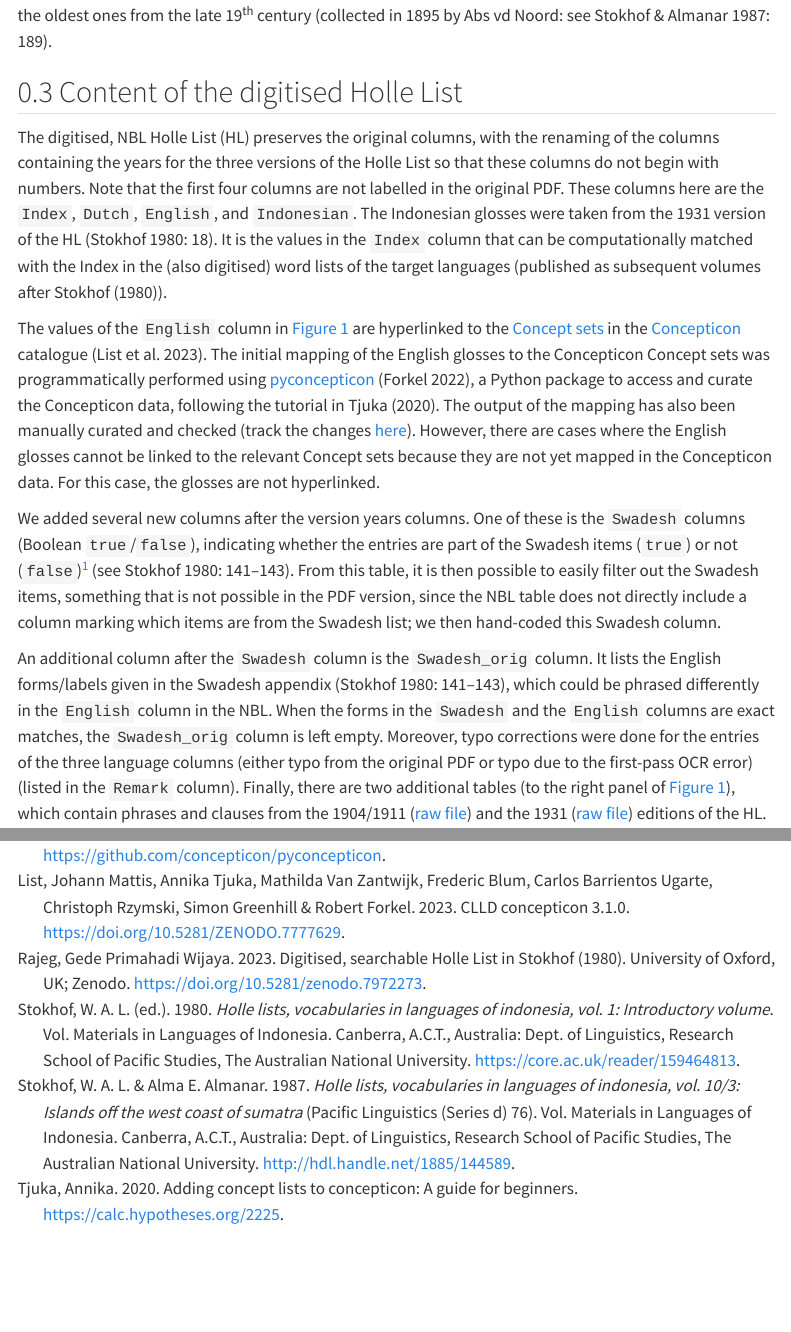
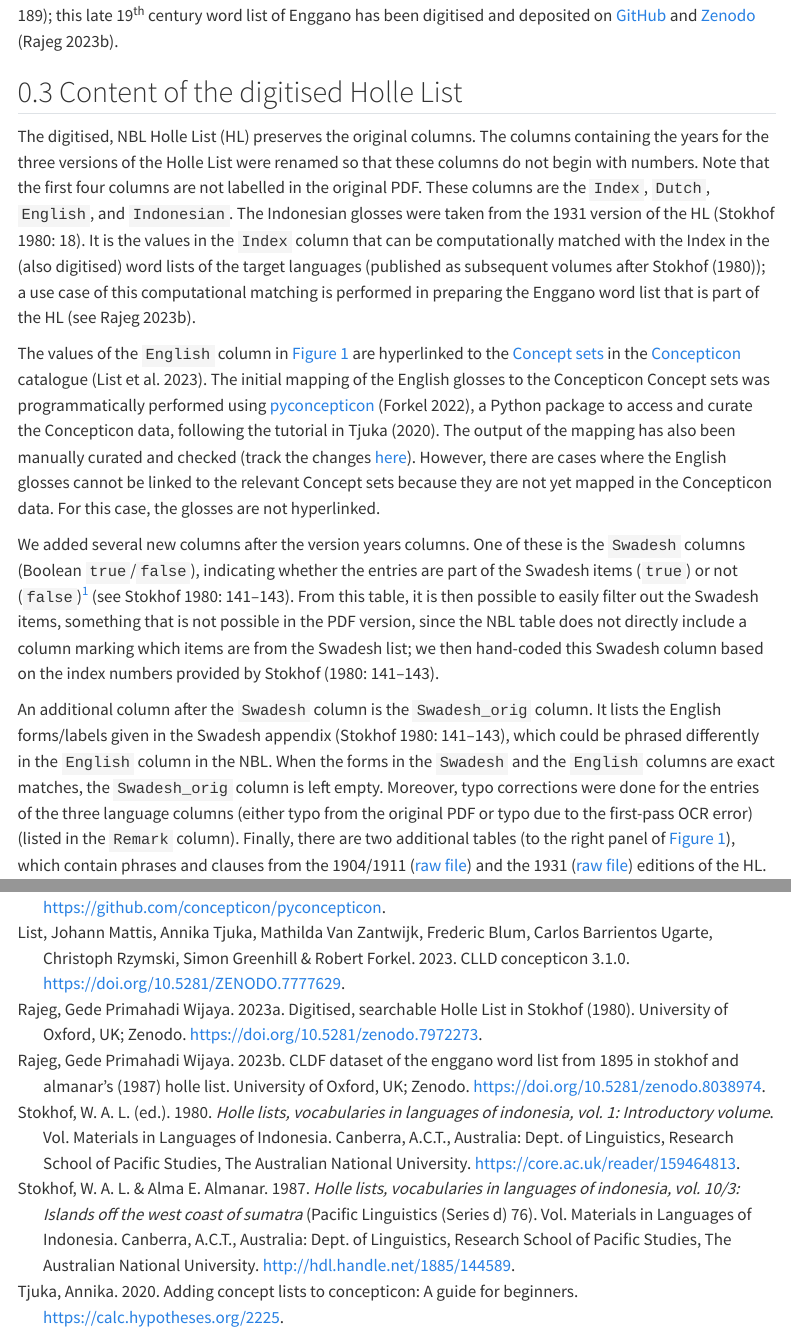
Before and after one commit to engganolang/digitised-holle-list, a Quarto document (holle-list-2023-05-23.qmd): the page in a window 1100 px wide, from 1130 px down before the commit and from 1160 px down after it, so that both start at the same text, and a second part further down, joined at a grey line. Rendered offline with R 4.5, knitr and Pandoc in place of Quarto, with nearby package versions; some code elsewhere in the file could not run offline; menus at the side of the page are left out; long lines of code are wrapped; badge pictures from the web are left out.

Commit message:
Update webpage with link and reference to the digitised Enggano Holle List.

```diff
--- a/holle-list-2023-05-23.qmd
+++ b/holle-list-2023-05-23.qmd
@@ -68,15 +68,15 @@ The HL exists in three variants (versions 1894, 1904/1911, and 1931) differing s
 
 The publication of the three variants of the Holle List as the new basic list (NBL) in Stokhof [-@holleli1980] is available as an [open-access PDF](https://core.ac.uk/reader/159464813) file under the [CC BY-SA 4.0](https://creativecommons.org/licenses/by-sa/4.0/) license (license provided in the footer of the cover page in the PDF file). While the PDF itself is searchable via the basic find functionality in a PDF viewer, the list is obviously not manipulatable (e.g., when we want to filter certain items). It also cannot facilitate computational processing to automatically match the IDs of the list with the ID of the vocabulary in the target languages.
 
-Given that the CC-BY license allows us to copy, adapt and build upon the material for any purpose, as long as we provide attribution (i.e., citation) to the original material, we decided to digitise the NBL into a fully searchable, portable format (i.e., a UTF-8 encoded, tab-separated plain text) (see @fig-table for the interactive version). The digitisation is conducted in conjunction with our AHRC-funded project to build lexical resources for Enggano ("Lexical resources for Enggano, a threatened language of Indonesia", <https://enggano.ling-phil.ox.ac.uk/>). The project, amongst others, aims at bringing together a host of historical, paper-born resources available for Enggano. The Enggano vocabularies in the Holle List is one of the oldest ones from the late 19^th^ century [collected in 1895 by Abs vd Noord: see @stokhof-1987, 189].
+Given that the CC-BY license allows us to copy, adapt and build upon the material for any purpose, as long as we provide attribution (i.e., citation) to the original material, we decided to digitise the NBL into a fully searchable, portable format (i.e., a UTF-8 encoded, tab-separated plain text) (see @fig-table for the interactive version). The digitisation is conducted in conjunction with our AHRC-funded project to build lexical resources for Enggano ("Lexical resources for Enggano, a threatened language of Indonesia", <https://enggano.ling-phil.ox.ac.uk/>). The project, amongst others, aims at bringing together a host of historical, paper-born resources available for Enggano. The Enggano vocabularies in the Holle List is one of the oldest ones from the late 19^th^ century [collected in 1895 by Abs vd Noord: see @stokhof-1987, 189]; this late 19^th^ century word list of Enggano has been digitised and deposited on [GitHub](https://github.com/engganolang/holle-list-enggano-1895) and [Zenodo](https://doi.org/10.5281/zenodo.8038974) [@rajeg2023a].
 
 ## Content of the digitised Holle List {#sec-content}
 
-The digitised, NBL Holle List (HL) preserves the original columns, with the renaming of the columns containing the years for the three versions of the Holle List so that these columns do not begin with numbers. Note that the first four columns are not labelled in the original PDF. These columns here are the `Index`, `Dutch`, `English`, and `Indonesian`. The Indonesian glosses were taken from the 1931 version of the HL [@holleli1980, 18]. It is the values in the `Index` column that can be computationally matched with the Index in the (also digitised) word lists of the target languages (published as subsequent volumes after Stokhof [-@holleli1980]).
+The digitised, NBL Holle List (HL) preserves the original columns. The columns containing the years for the three versions of the Holle List were renamed so that these columns do not begin with numbers. Note that the first four columns are not labelled in the original PDF. These columns are the `Index`, `Dutch`, `English`, and `Indonesian`. The Indonesian glosses were taken from the 1931 version of the HL [@holleli1980, 18]. It is the values in the `Index` column that can be computationally matched with the Index in the (also digitised) word lists of the target languages (published as subsequent volumes after Stokhof [-@holleli1980]); a use case of this computational matching is performed in preparing the Enggano word list that is part of the HL [see @rajeg2023a].
 
 The values of the `English` column in @fig-table are hyperlinked to the [Concept sets](https://concepticon.clld.org/parameters) in the [Concepticon](https://concepticon.clld.org/) catalogue [@list]. The initial mapping of the English glosses to the Concepticon Concept sets was programmatically performed using [pyconcepticon](https://pypi.org/project/pyconcepticon/ "pyconcepticon") [@forkel2022], a Python package to access and curate the Concepticon data, following the tutorial in Tjuka [-@tjuka2020]. The output of the mapping has also been manually curated and checked (track the changes [here](https://github.com/engganolang/digitised-holle-list/commits/main/data/concepticon-mapping.tsv)). However, there are cases where the English glosses cannot be linked to the relevant Concept sets because they are not yet mapped in the Concepticon data. For this case, the glosses are not hyperlinked.
 
-We added several new columns after the version years columns. One of these is the `Swadesh` columns (Boolean `true`/`false`), indicating whether the entries are part of the Swadesh items (`true`) or not (`false`)[^1] [see @holleli1980, 141-143]. From this table, it is then possible to easily filter out the Swadesh items, something that is not possible in the PDF version, since the NBL table does not directly include a column marking which items are from the Swadesh list; we then hand-coded this Swadesh column.
+We added several new columns after the version years columns. One of these is the `Swadesh` columns (Boolean `true`/`false`), indicating whether the entries are part of the Swadesh items (`true`) or not (`false`)[^1] [see @holleli1980, 141-143]. From this table, it is then possible to easily filter out the Swadesh items, something that is not possible in the PDF version, since the NBL table does not directly include a column marking which items are from the Swadesh list; we then hand-coded this Swadesh column based on the index numbers provided by Stokhof [-@holleli1980, 141-143].
 
 [^1]: There are also Swadesh items that do not have number index in the NBL. These items are marked with "`--`" in the PDF [@holleli1980, 141-143]; they can be viewed and downloaded [here](https://github.com/engganolang/digitised-holle-list/blob/main/data/swadesh-unindexed-in-NBL.txt)
 
```
Also changed, not shown: holle-list-2023-05-23.html.
